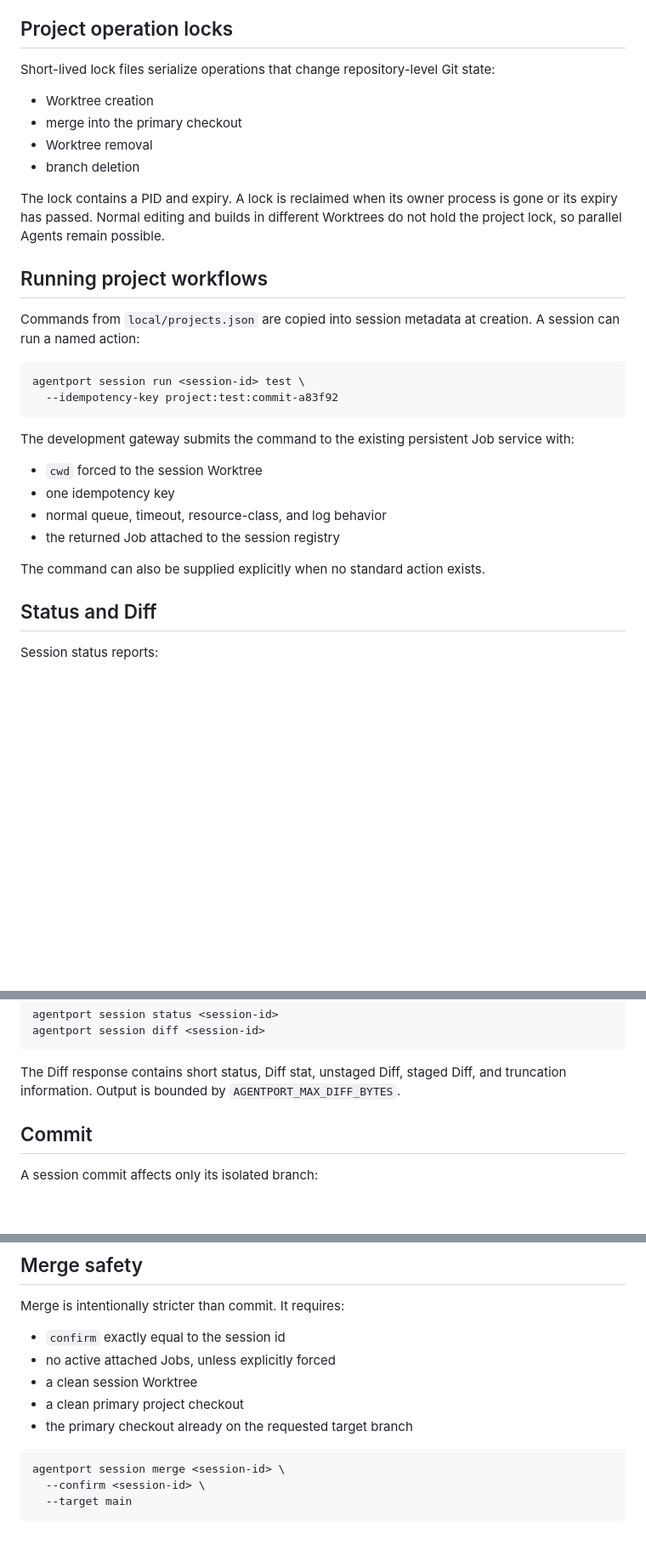
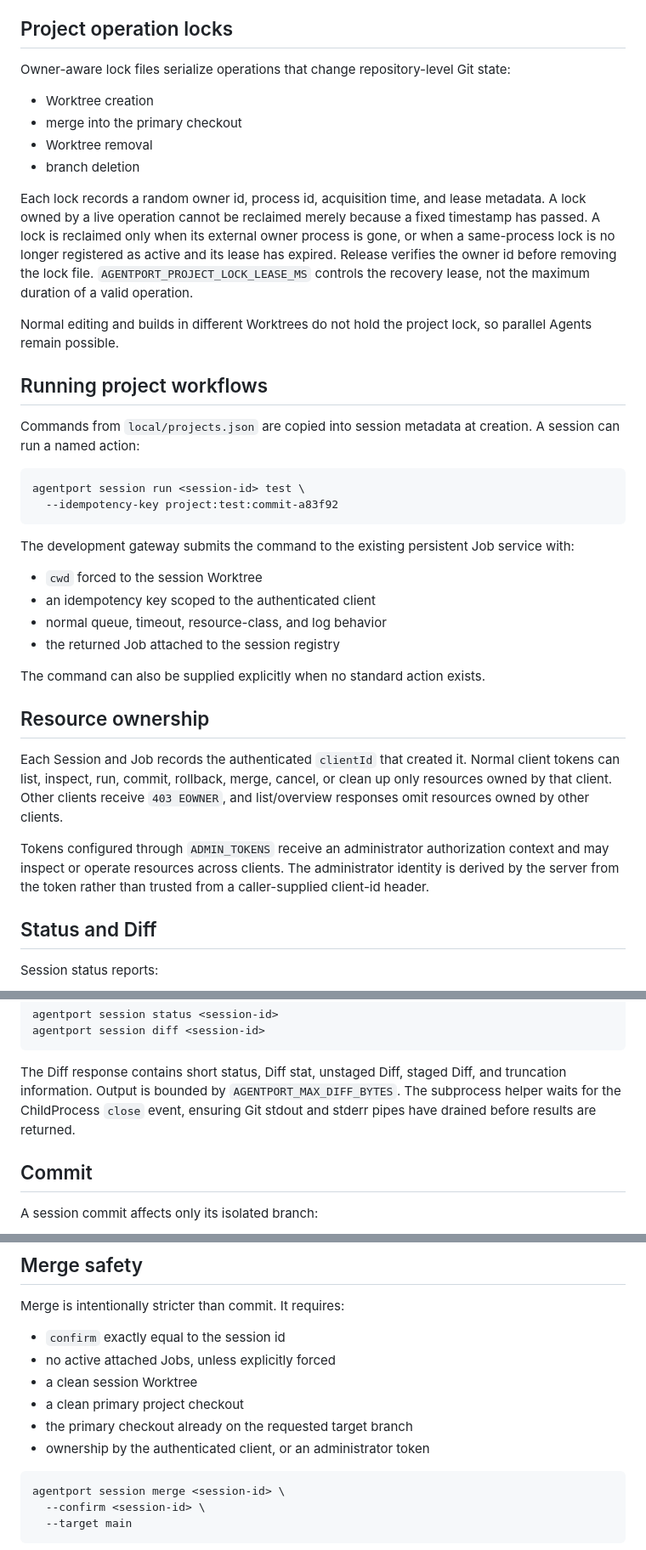
Before and after one commit to knownothing20/AgentPort, a Markdown page: docs/PHASE5_DEVELOPMENT_SESSIONS.md, 3 parts joined by grey strips. Shown at 85% size. Rendered like a GitHub page; blank space fills up the shorter version.

````diff
--- a/docs/PHASE5_DEVELOPMENT_SESSIONS.md
+++ b/docs/PHASE5_DEVELOPMENT_SESSIONS.md
@@ -98,7 +98,7 @@ the session.
 
 ## Project operation locks
 
-Short-lived lock files serialize operations that change repository-level Git
+Owner-aware lock files serialize operations that change repository-level Git
 state:
 
 - Worktree creation
@@ -106,9 +106,16 @@ state:
 - Worktree removal
 - branch deletion
 
-The lock contains a PID and expiry. A lock is reclaimed when its owner process is
-gone or its expiry has passed. Normal editing and builds in different Worktrees
-do not hold the project lock, so parallel Agents remain possible.
+Each lock records a random owner id, process id, acquisition time, and lease
+metadata. A lock owned by a live operation cannot be reclaimed merely because a
+fixed timestamp has passed. A lock is reclaimed only when its external owner
+process is gone, or when a same-process lock is no longer registered as active
+and its lease has expired. Release verifies the owner id before removing the
+lock file. `AGENTPORT_PROJECT_LOCK_LEASE_MS` controls the recovery lease, not the
+maximum duration of a valid operation.
+
+Normal editing and builds in different Worktrees do not hold the project lock,
+so parallel Agents remain possible.
 
 ## Running project workflows
 
@@ -124,11 +131,23 @@ The development gateway submits the command to the existing persistent Job
 service with:
 
 - `cwd` forced to the session Worktree
-- one idempotency key
+- an idempotency key scoped to the authenticated client
 - normal queue, timeout, resource-class, and log behavior
 - the returned Job attached to the session registry
 
 The command can also be supplied explicitly when no standard action exists.
+
+## Resource ownership
+
+Each Session and Job records the authenticated `clientId` that created it.
+Normal client tokens can list, inspect, run, commit, rollback, merge, cancel, or
+clean up only resources owned by that client. Other clients receive `403
+EOWNER`, and list/overview responses omit resources owned by other clients.
+
+Tokens configured through `ADMIN_TOKENS` receive an administrator authorization
+context and may inspect or operate resources across clients. The administrator
+identity is derived by the server from the token rather than trusted from a
+caller-supplied client-id header.
 
 ## Status and Diff
 
@@ -148,6 +167,8 @@ agentport session diff <session-id>
 
 The Diff response contains short status, Diff stat, unstaged Diff, staged Diff,
 and truncation information. Output is bounded by `AGENTPORT_MAX_DIFF_BYTES`.
+The subprocess helper waits for the ChildProcess `close` event, ensuring Git
+stdout and stderr pipes have drained before results are returned.
 
 ## Commit
 
@@ -171,6 +192,7 @@ Merge is intentionally stricter than commit. It requires:
 - a clean session Worktree
 - a clean primary project checkout
 - the primary checkout already on the requested target branch
+- ownership by the authenticated client, or an administrator token
 
 ```bash
 agentport session merge <session-id> \
````
Also changed, not shown: other parts of docs/PHASE5_DEVELOPMENT_SESSIONS.md (+21 -11 lines).
